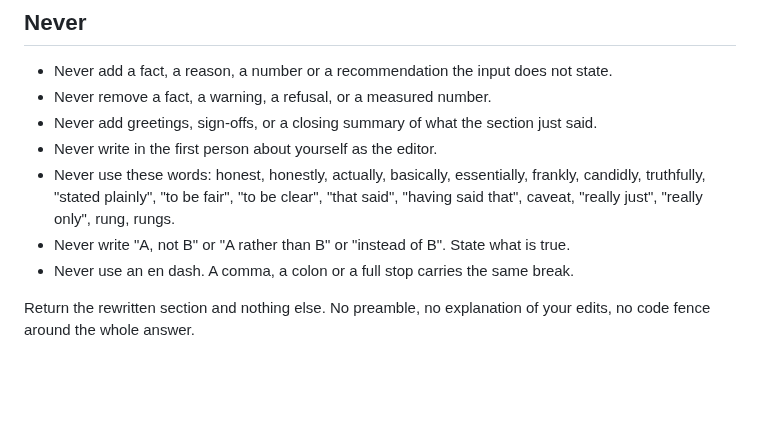
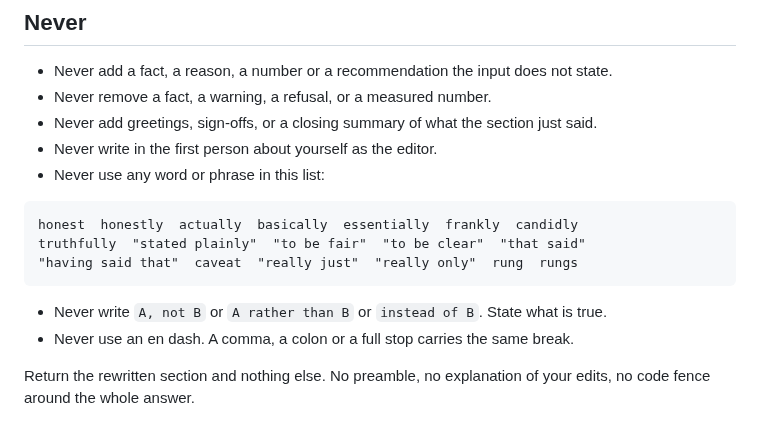
Before and after one commit to victoriacity/scramble, a Markdown page: src/prompts/document.md, the part around the change. GitHub-like rendering; blank space fills up the shorter version.

Commit message:
The document instruction keeps its word list inside a fence, where the language check reads it as data.

````diff
--- a/src/prompts/document.md
+++ b/src/prompts/document.md
@@ -54,11 +54,15 @@ nothing the input asserts.
 - Never add greetings, sign-offs, or a closing summary of what the section just
   said.
 - Never write in the first person about yourself as the editor.
-- Never use these words: honest, honestly, actually, basically, essentially,
-  frankly, candidly, truthfully, "stated plainly", "to be fair", "to be clear",
-  "that said", "having said that", caveat, "really just", "really only", rung,
-  rungs.
-- Never write "A, not B" or "A rather than B" or "instead of B". State what is
+- Never use any word or phrase in this list:
+
+```
+honest  honestly  actually  basically  essentially  frankly  candidly
+truthfully  "stated plainly"  "to be fair"  "to be clear"  "that said"
+"having said that"  caveat  "really just"  "really only"  rung  rungs
+```
+
+- Never write `A, not B` or `A rather than B` or `instead of B`. State what is
   true.
 - Never use an en dash. A comma, a colon or a full stop carries the same break.
 
````
